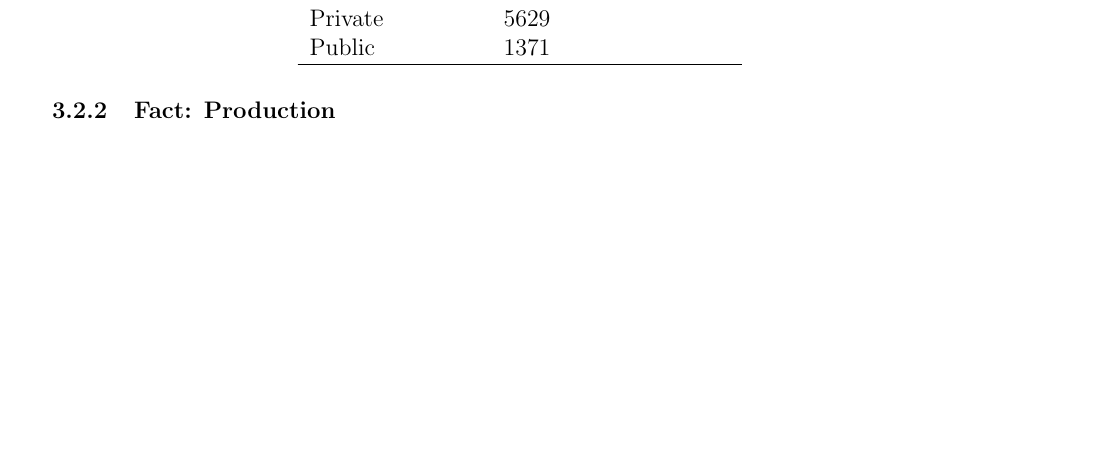
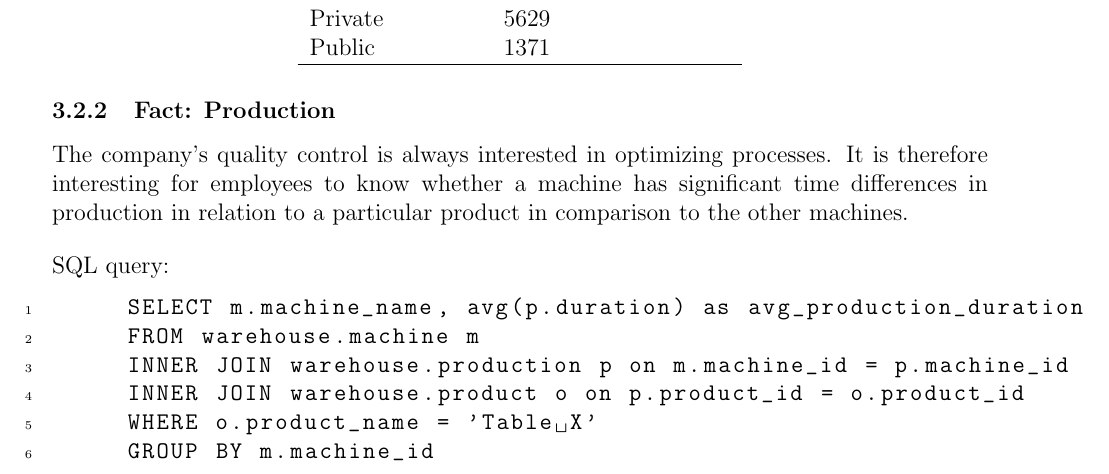
Before and after one commit to addyvieider/DataWarehouse, a LaTeX document (Report/ADMT_group02_report.tex): part of page 8 of 8, cut so that both start at the same text, the shorter picture padded with empty space. Compiled offline with pdfLaTeX.

Commit message:
Continued with report.

```diff
--- a/Report/ADMT_group02_report.tex
+++ b/Report/ADMT_group02_report.tex
@@ -379,4 +379,24 @@ GROUP by v.visitor_sector
 
 \subsubsection{Fact: Production}
 
+The company's quality control is always interested in optimizing processes. It is therefore interesting for employees to know whether a machine has significant time differences in production in relation to a particular product in comparison to the other machines.
+
+\bigskip
+\noindent SQL query:
+\begin{lstlisting}[
+        language=SQL,
+        showspaces=false,
+        basicstyle=\ttfamily,
+        numbers=left,
+        numberstyle=\tiny,
+        commentstyle=\color{gray}
+     ]
+     SELECT m.machine_name, avg(p.duration) as avg_production_duration
+     FROM warehouse.machine m
+     INNER JOIN warehouse.production p on m.machine_id = p.machine_id
+     INNER JOIN warehouse.product o on p.product_id = o.product_id
+     WHERE o.product_name = 'Table X'
+     GROUP BY m.machine_id
+\end{lstlisting}
+
 \end{document}
```
Also changed, not shown: Report/ADMT_group02_report.pdf, 3 other files. Lines whose indentation alone changed are shown as unchanged.
